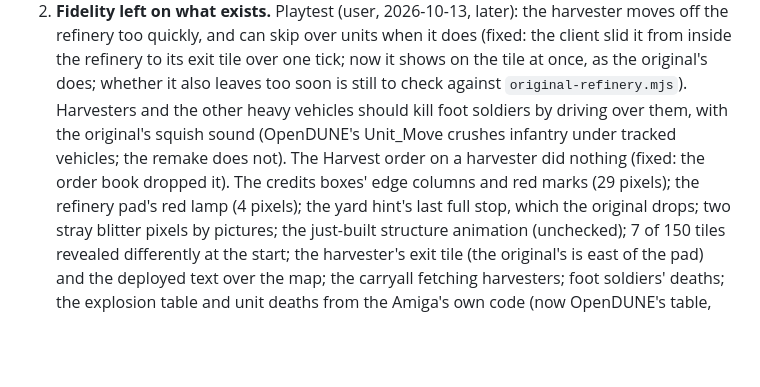
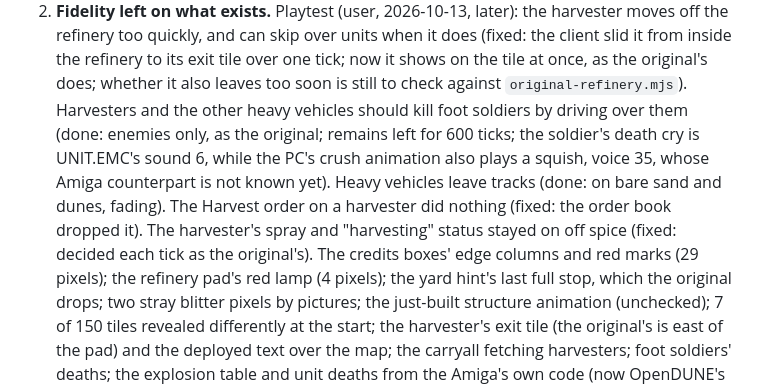
Before and after one commit to tomdionysus/tenkai, a Markdown page: TODO/03h-duneii.md, the part around the change. Rendered like a GitHub page; blank space fills up the shorter version.

Commit message:
TODO 03h: crushing, tracks and the harvester's spray done

```diff
--- a/TODO/03h-duneii.md
+++ b/TODO/03h-duneii.md
@@ -95,8 +95,11 @@ Where it stands (all in `local/duneii`, a nested git repo):
    quickly, and can skip over units when it does (fixed: the client slid it from inside the refinery to its exit
    tile over one tick; now it shows on the tile at once, as the original's does; whether it also leaves too soon is
    still to check against `original-refinery.mjs`). Harvesters and the other heavy vehicles should kill foot
-   soldiers by driving over them, with the original's squish sound (OpenDUNE's Unit_Move crushes infantry under
-   tracked vehicles; the remake does not). The Harvest order on a harvester did nothing (fixed: the order book dropped it). The credits boxes' edge columns and red marks (29 pixels); the refinery pad's
+   soldiers by driving over them (done: enemies only, as the original; remains left for 600 ticks; the soldier's
+   death cry is UNIT.EMC's sound 6, while the PC's crush animation also plays a squish, voice 35, whose Amiga
+   counterpart is not known yet). Heavy vehicles leave tracks (done: on bare sand and dunes, fading). The Harvest
+   order on a harvester did nothing (fixed: the order book dropped it). The harvester's spray and "harvesting"
+   status stayed on off spice (fixed: decided each tick as the original's). The credits boxes' edge columns and red marks (29 pixels); the refinery pad's
    red lamp (4 pixels); the yard hint's last full stop, which the original drops; two stray blitter pixels by
    pictures; the just-built structure animation (unchecked); 7 of 150 tiles revealed differently at the start;
    the harvester's exit tile (the original's is east of the pad) and the deployed text over the map; the carryall
```
